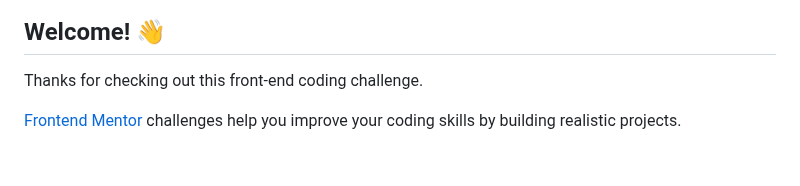
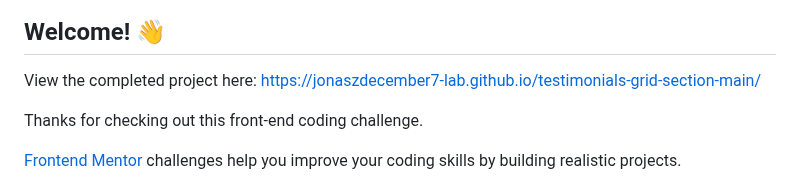
Before and after one commit to jonaszdecember7-lab/testimonials-grid-section-main, a Markdown page: README.md, the part around the change. Rendered like a GitHub page; blank space fills up the shorter version.

Commit message:
Add project link to README
Added link to the completed project in README.

```diff
--- a/README.md
+++ b/README.md
@@ -3,6 +3,8 @@
 ![Design preview for the Testimonials grid section coding challenge](./preview.jpg)
 
 ## Welcome! 👋
+
+View the completed project here: https://jonaszdecember7-lab.github.io/testimonials-grid-section-main/
 
 Thanks for checking out this front-end coding challenge.
 
```
